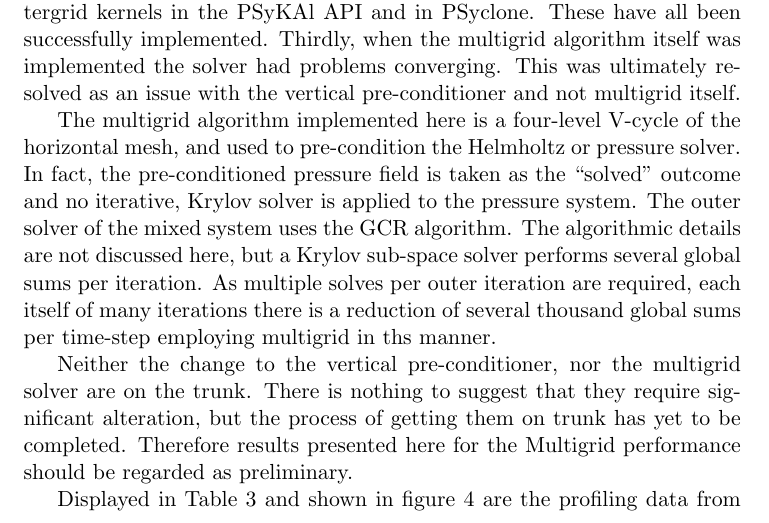
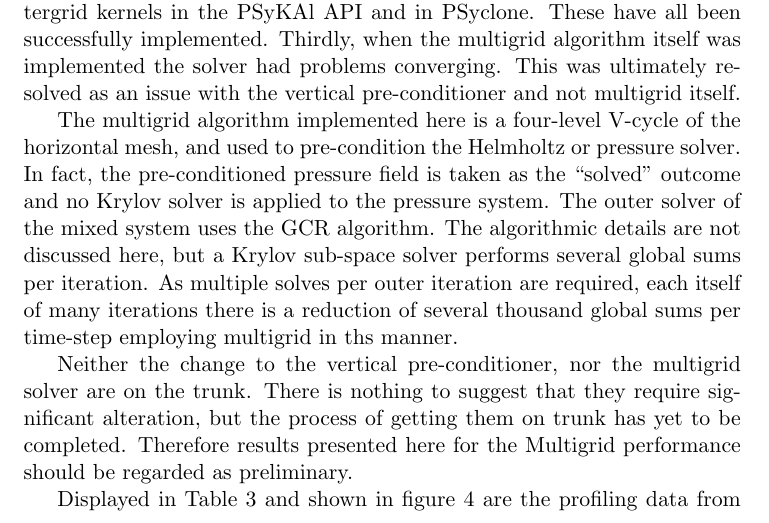
Before and after one commit to AdamVoysey/CPR2019, a LaTeX document (CompRep.tex, which reads multigrid.tex): part of page 9 of 25, cut so that both start at the same text. Compiled offline with pdfLaTeX.

Commit message:
Review corrections.

```diff
--- a/multigrid.tex
+++ b/multigrid.tex
@@ -17,7 +17,7 @@ pre-conditioner and not multigrid itself.
 The multigrid algorithm implemented here is a four-level V-cycle of
 the horizontal mesh, and used to pre-condition the Helmholtz or
 pressure solver. In fact, the pre-conditioned pressure field is taken
-as the ``solved'' outcome and no iterative, Krylov solver is applied
+as the ``solved'' outcome and no Krylov solver is applied
 to the pressure system. The outer solver of the mixed system uses the
 GCR algorithm. The algorithmic details are not discussed here, but a
 Krylov sub-space solver performs several global sums per iteration. As
```
